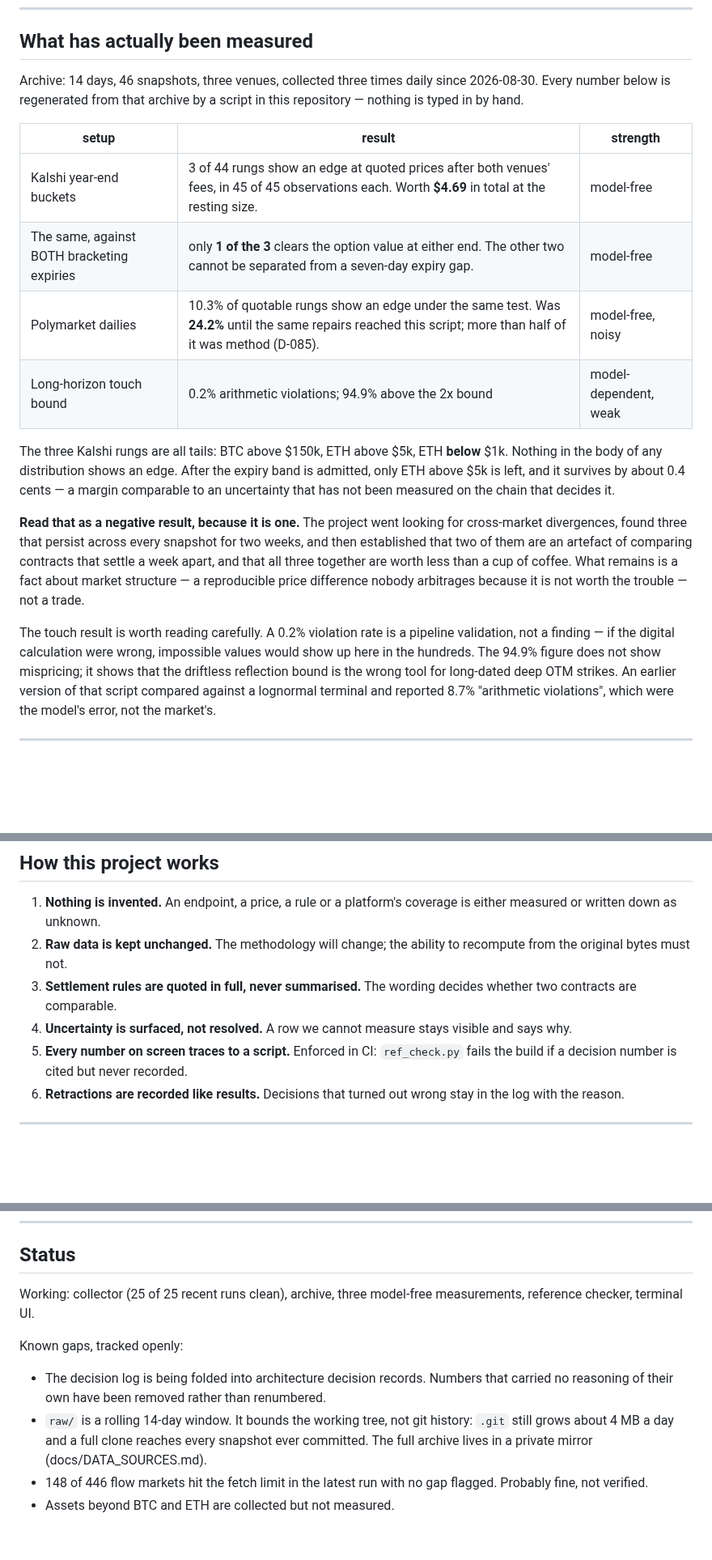
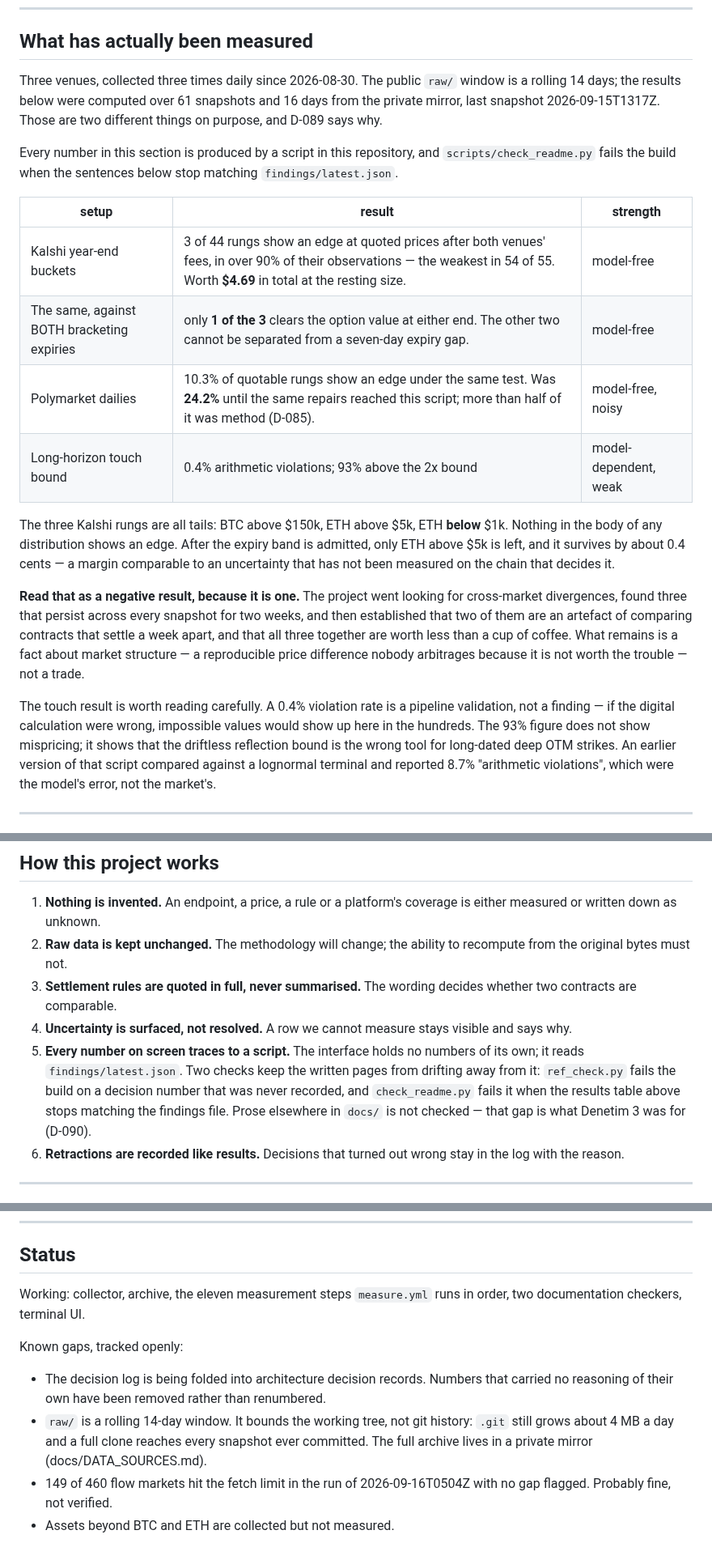
Before and after one commit to DenizErginGunduz/divergence, a Markdown page: README.md, 3 parts joined by grey strips. Shown at 81% size. Rendered like a GitHub page; blank space fills up the shorter version.

Commit message:
README: the results table had drifted from the findings file (D-090)

```diff
--- a/README.md
+++ b/README.md
@@ -42,16 +42,21 @@ resting behind them — and what is left is measured in cents on tens of contrac
 
 ## What has actually been measured
 
-Archive: 14 days, 46 snapshots, three venues, collected three times daily since
-2026-08-30. Every number below is regenerated from that archive by a script in this
-repository — nothing is typed in by hand.
+Three venues, collected three times daily since 2026-08-30. The public `raw/` window
+is a rolling 14 days; the results below were computed over 61 snapshots and 16 days
+from the private mirror, last snapshot 2026-09-15T1317Z. Those are two different
+things on purpose, and D-089 says why.
+
+Every number in this section is produced by a script in this repository, and
+`scripts/check_readme.py` fails the build when the sentences below stop matching
+`findings/latest.json`.
 
 | setup | result | strength |
 |---|---|---|
-| Kalshi year-end buckets | 3 of 44 rungs show an edge at quoted prices after both venues' fees, in 45 of 45 observations each. Worth **$4.69** in total at the resting size. | model-free |
+| Kalshi year-end buckets | 3 of 44 rungs show an edge at quoted prices after both venues' fees, in over 90% of their observations — the weakest in 54 of 55. Worth **$4.69** in total at the resting size. | model-free |
 | The same, against BOTH bracketing expiries | only **1 of the 3** clears the option value at either end. The other two cannot be separated from a seven-day expiry gap. | model-free |
 | Polymarket dailies | 10.3% of quotable rungs show an edge under the same test. Was **24.2%** until the same repairs reached this script; more than half of it was method (D-085). | model-free, noisy |
-| Long-horizon touch bound | 0.2% arithmetic violations; 94.9% above the 2x bound | model-dependent, weak |
+| Long-horizon touch bound | 0.4% arithmetic violations; 93% above the 2x bound | model-dependent, weak |
 
 The three Kalshi rungs are all tails: BTC above $150k, ETH above $5k, ETH **below**
 $1k. Nothing in the body of any distribution shows an edge. After the expiry band is
@@ -65,9 +70,9 @@ that settle a week apart, and that all three together are worth less than a cup
 coffee. What remains is a fact about market structure — a reproducible price
 difference nobody arbitrages because it is not worth the trouble — not a trade.
 
-The touch result is worth reading carefully. A 0.2% violation rate is a pipeline
+The touch result is worth reading carefully. A 0.4% violation rate is a pipeline
 validation, not a finding — if the digital calculation were wrong, impossible values
-would show up here in the hundreds. The 94.9% figure does not show mispricing; it
+would show up here in the hundreds. The 93% figure does not show mispricing; it
 shows that the driftless reflection bound is the wrong tool for long-dated deep OTM
 strikes. An earlier version of that script compared against a lognormal terminal and
 reported 8.7% "arithmetic violations", which were the model's error, not the market's.
@@ -116,8 +121,12 @@ docs/                  methodology, data sources, product and design decisions
    whether two contracts are comparable.
 4. **Uncertainty is surfaced, not resolved.** A row we cannot measure stays visible
    and says why.
-5. **Every number on screen traces to a script.** Enforced in CI: `ref_check.py` fails
-   the build if a decision number is cited but never recorded.
+5. **Every number on screen traces to a script.** The interface holds no numbers of
+   its own; it reads `findings/latest.json`. Two checks keep the written pages from
+   drifting away from it: `ref_check.py` fails the build on a decision number that was
+   never recorded, and `check_readme.py` fails it when the results table above stops
+   matching the findings file. Prose elsewhere in `docs/` is not checked — that gap is
+   what Denetim 3 was for (D-090).
 6. **Retractions are recorded like results.** Decisions that turned out wrong stay in
    the log with the reason.
 
@@ -158,8 +167,8 @@ For the data, go to the venues.
 
 ## Status
 
-Working: collector (25 of 25 recent runs clean), archive, three model-free
-measurements, reference checker, terminal UI.
+Working: collector, archive, the eleven measurement steps `measure.yml` runs in
+order, two documentation checkers, terminal UI.
 
 Known gaps, tracked openly:
 
@@ -168,6 +177,6 @@ Known gaps, tracked openly:
 - `raw/` is a rolling 14-day window. It bounds the working tree, not git history:
   `.git` still grows about 4 MB a day and a full clone reaches every snapshot ever
   committed. The full archive lives in a private mirror (docs/DATA_SOURCES.md).
-- 148 of 446 flow markets hit the fetch limit in the latest run with no gap flagged.
-  Probably fine, not verified.
+- 149 of 460 flow markets hit the fetch limit in the run of 2026-09-16T0504Z with no
+  gap flagged. Probably fine, not verified.
 - Assets beyond BTC and ETH are collected but not measured.
```
